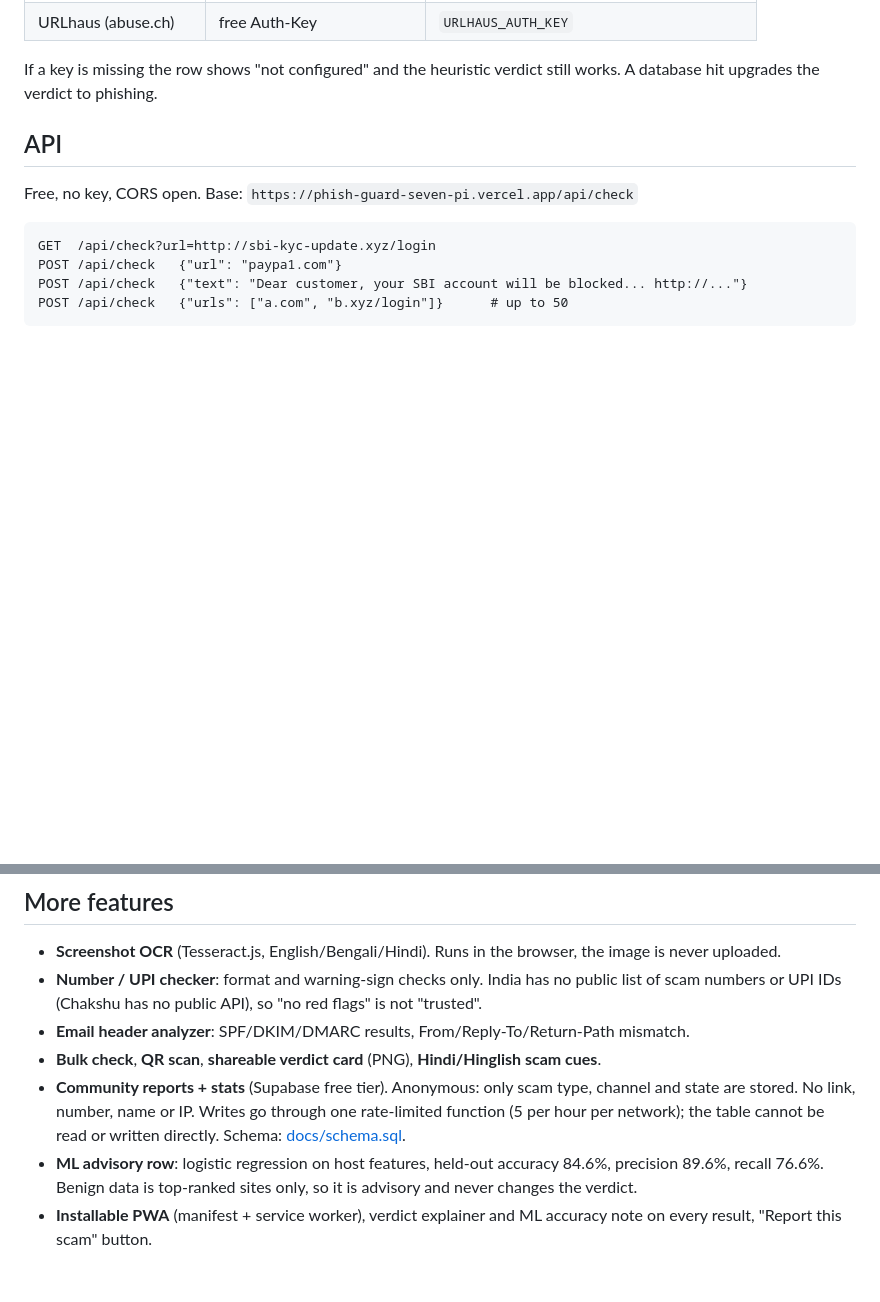
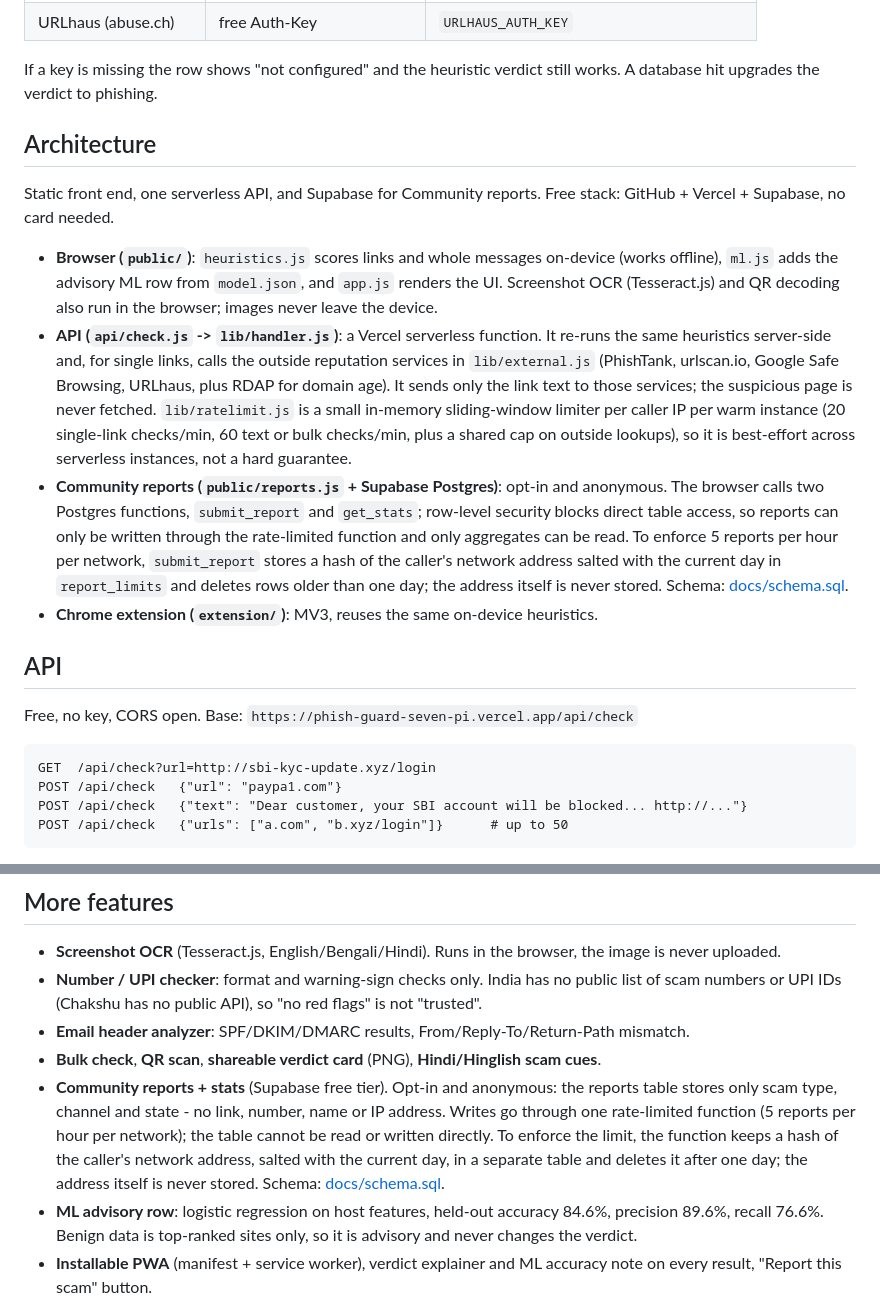
Before and after one commit to sourav-bwn/phish-guard, a Markdown page: README.md, 2 parts joined by grey strips. GitHub-like rendering; blank space fills up the shorter version.

Commit message:
README: add architecture section, precise Community-reports privacy wording
Updated the README to include architecture details and clarify community report functionality.

```diff
--- a/README.md
+++ b/README.md
@@ -25,6 +25,16 @@ Built for **Hack for Social Cause** (MY Bharat, theme: Digital Safety & Cyber Fr
 | URLhaus (abuse.ch) | free Auth-Key | `URLHAUS_AUTH_KEY` |
 
 If a key is missing the row shows "not configured" and the heuristic verdict still works. A database hit upgrades the verdict to phishing.
+
+
+## Architecture
+
+Static front end, one serverless API, and Supabase for Community reports. Free stack: GitHub + Vercel + Supabase, no card needed.
+
+- **Browser (`public/`)**: `heuristics.js` scores links and whole messages on-device (works offline), `ml.js` adds the advisory ML row from `model.json`, and `app.js` renders the UI. Screenshot OCR (Tesseract.js) and QR decoding also run in the browser; images never leave the device.
+- **API (`api/check.js` -> `lib/handler.js`)**: a Vercel serverless function. It re-runs the same heuristics server-side and, for single links, calls the outside reputation services in `lib/external.js` (PhishTank, urlscan.io, Google Safe Browsing, URLhaus, plus RDAP for domain age). It sends only the link text to those services; the suspicious page is never fetched. `lib/ratelimit.js` is a small in-memory sliding-window limiter per caller IP per warm instance (20 single-link checks/min, 60 text or bulk checks/min, plus a shared cap on outside lookups), so it is best-effort across serverless instances, not a hard guarantee.
+- **Community reports (`public/reports.js` + Supabase Postgres)**: opt-in and anonymous. The browser calls two Postgres functions, `submit_report` and `get_stats`; row-level security blocks direct table access, so reports can only be written through the rate-limited function and only aggregates can be read. To enforce 5 reports per hour per network, `submit_report` stores a hash of the caller's network address salted with the current day in `report_limits` and deletes rows older than one day; the address itself is never stored. Schema: [docs/schema.sql](docs/schema.sql).
+- **Chrome extension (`extension/`)**: MV3, reuses the same on-device heuristics.
 
 ## API
 
@@ -58,7 +68,7 @@ Deploy free on Vercel: import the repo, no build step. `public/` is the site, `a
 - **Number / UPI checker**: format and warning-sign checks only. India has no public list of scam numbers or UPI IDs (Chakshu has no public API), so "no red flags" is not "trusted".
 - **Email header analyzer**: SPF/DKIM/DMARC results, From/Reply-To/Return-Path mismatch.
 - **Bulk check**, **QR scan**, **shareable verdict card** (PNG), **Hindi/Hinglish scam cues**.
-- **Community reports + stats** (Supabase free tier). Anonymous: only scam type, channel and state are stored. No link, number, name or IP. Writes go through one rate-limited function (5 per hour per network); the table cannot be read or written directly. Schema: [docs/schema.sql](docs/schema.sql).
+- **Community reports + stats** (Supabase free tier). Opt-in and anonymous: the reports table stores only scam type, channel and state - no link, number, name or IP address. Writes go through one rate-limited function (5 reports per hour per network); the table cannot be read or written directly. To enforce the limit, the function keeps a hash of the caller's network address, salted with the current day, in a separate table and deletes it after one day; the address itself is never stored. Schema: [docs/schema.sql](docs/schema.sql).
 - **ML advisory row**: logistic regression on host features, held-out accuracy 84.6%, precision 89.6%, recall 76.6%. Benign data is top-ranked sites only, so it is advisory and never changes the verdict.
 - **Installable PWA** (manifest + service worker), verdict explainer and ML accuracy note on every result, "Report this scam" button.
 - **Chrome extension** (MV3) in `extension/`. Load unpacked. Not yet tested in a real browser.
```
